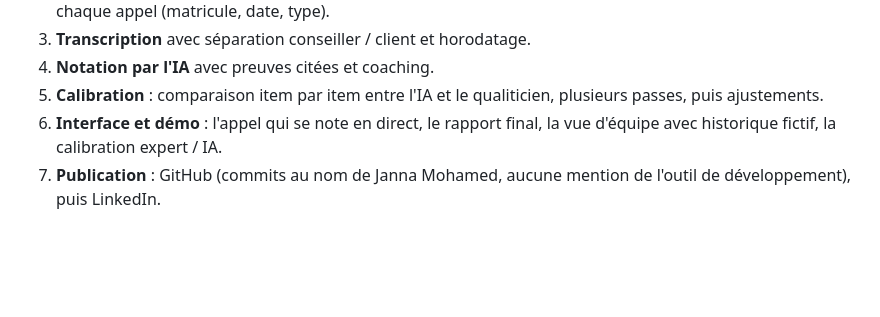
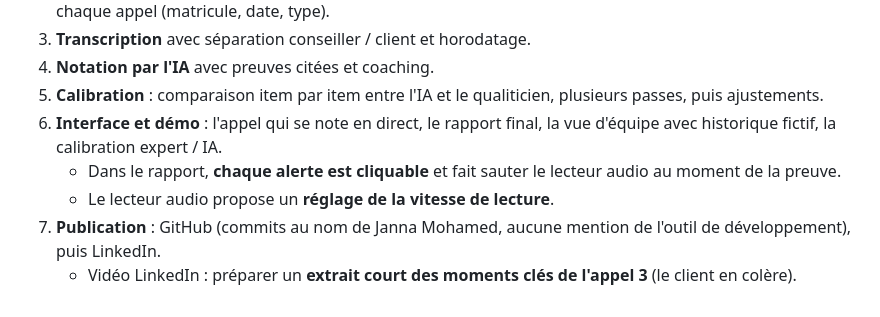
Before and after one commit to mohamedjanna01-rgb/calibre, a Markdown page: cadrage/calibre-cadrage.md, the part around the change. Rendered like a GitHub page; blank space fills up the shorter version.

Commit message:
Notation de référence : citation complète pour l'appel 10 ; besoins de la démo notés dans le cadrage

```diff
--- a/cadrage/calibre-cadrage.md
+++ b/cadrage/calibre-cadrage.md
@@ -931,4 +931,7 @@ Les notes visées ci-dessous sont indicatives : la référence officielle sera l
 4. **Notation par l'IA** avec preuves citées et coaching.
 5. **Calibration** : comparaison item par item entre l'IA et le qualiticien, plusieurs passes, puis ajustements.
 6. **Interface et démo** : l'appel qui se note en direct, le rapport final, la vue d'équipe avec historique fictif, la calibration expert / IA.
+   - Dans le rapport, **chaque alerte est cliquable** et fait sauter le lecteur audio au moment de la preuve.
+   - Le lecteur audio propose un **réglage de la vitesse de lecture**.
 7. **Publication** : GitHub (commits au nom de Janna Mohamed, aucune mention de l'outil de développement), puis LinkedIn.
+   - Vidéo LinkedIn : préparer un **extrait court des moments clés de l'appel 3** (le client en colère).
```
Also changed, not shown: cadrage/calibre-notation-reference.md (+1 -1 lines).
